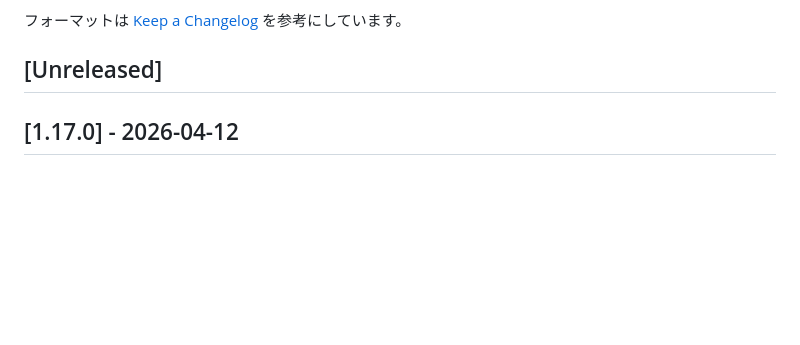
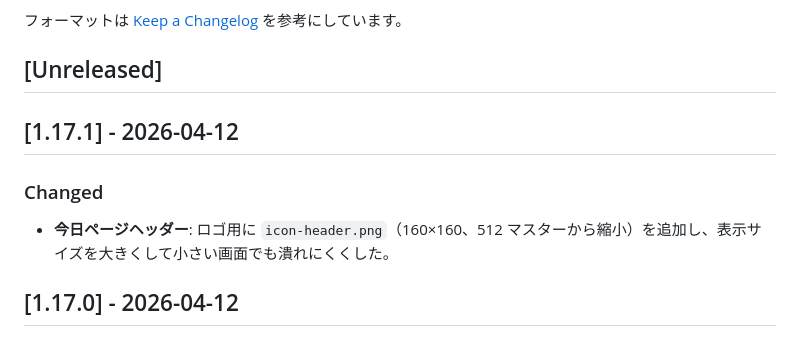
Before and after one commit to kzkski/ketolog, a Markdown page: CHANGELOG.md, the part around the change. GitHub-like rendering; blank space fills up the shorter version.

Commit message:
docs: CHANGELOG に 1.17.1 を追記
Made-with: Cursor

```diff
--- a/CHANGELOG.md
+++ b/CHANGELOG.md
@@ -9,6 +9,12 @@
 フォーマットは [Keep a Changelog](https://keepachangelog.com/) を参考にしています。
 
 ## [Unreleased]
+
+## [1.17.1] - 2026-04-12
+
+### Changed
+
+- **今日ページヘッダー**: ロゴ用に `icon-header.png`（160×160、512 マスターから縮小）を追加し、表示サイズを大きくして小さい画面でも潰れにくくした。
 
 ## [1.17.0] - 2026-04-12
 
```
